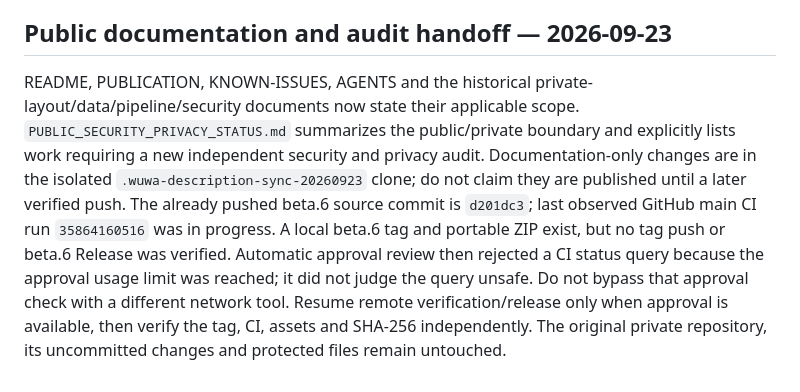
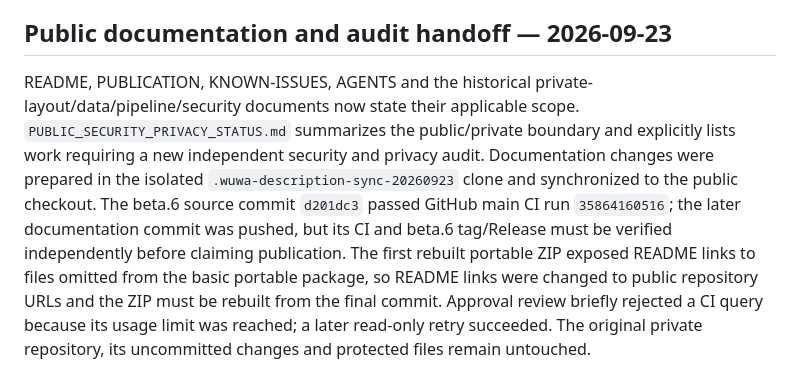
Before and after one commit to Shawn-Liu152/wuwa-translate-public, a Markdown page: docs/HANDOFF_NEXT_WINDOW.md, the part around the change. GitHub-like rendering.

```diff
--- a/docs/HANDOFF_NEXT_WINDOW.md
+++ b/docs/HANDOFF_NEXT_WINDOW.md
@@ -18,4 +18,4 @@ GitHub About now describes the current Wuthering Waves translation workbench rat
 
 ## Public documentation and audit handoff — 2026-09-23
 
-README, PUBLICATION, KNOWN-ISSUES, AGENTS and the historical private-layout/data/pipeline/security documents now state their applicable scope. `PUBLIC_SECURITY_PRIVACY_STATUS.md` summarizes the public/private boundary and explicitly lists work requiring a new independent security and privacy audit. Documentation-only changes are in the isolated `.wuwa-description-sync-20260923` clone; do not claim they are published until a later verified push. The already pushed beta.6 source commit is `d201dc3`; last observed GitHub main CI run `35864160516` was in progress. A local beta.6 tag and portable ZIP exist, but no tag push or beta.6 Release was verified. Automatic approval review then rejected a CI status query because the approval usage limit was reached; it did not judge the query unsafe. Do not bypass that approval check with a different network tool. Resume remote verification/release only when approval is available, then verify the tag, CI, assets and SHA-256 independently. The original private repository, its uncommitted changes and protected files remain untouched.
+README, PUBLICATION, KNOWN-ISSUES, AGENTS and the historical private-layout/data/pipeline/security documents now state their applicable scope. `PUBLIC_SECURITY_PRIVACY_STATUS.md` summarizes the public/private boundary and explicitly lists work requiring a new independent security and privacy audit. Documentation changes were prepared in the isolated `.wuwa-description-sync-20260923` clone and synchronized to the public checkout. The beta.6 source commit `d201dc3` passed GitHub main CI run `35864160516`; the later documentation commit was pushed, but its CI and beta.6 tag/Release must be verified independently before claiming publication. The first rebuilt portable ZIP exposed README links to files omitted from the basic portable package, so README links were changed to public repository URLs and the ZIP must be rebuilt from the final commit. Approval review briefly rejected a CI query because its usage limit was reached; a later read-only retry succeeded. The original private repository, its uncommitted changes and protected files remain untouched.
```
Also changed, not shown: CHANGELOG.md (+1 -4 lines), README.md (+2 -2 lines).
